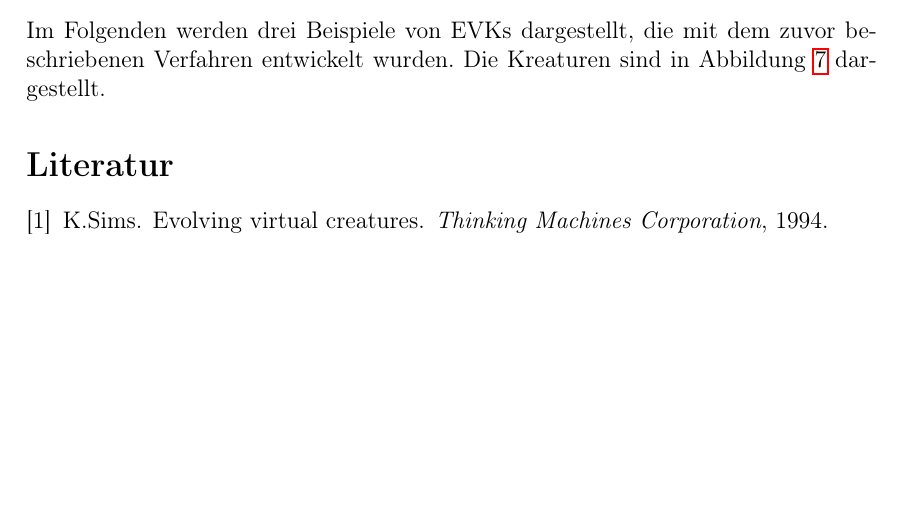
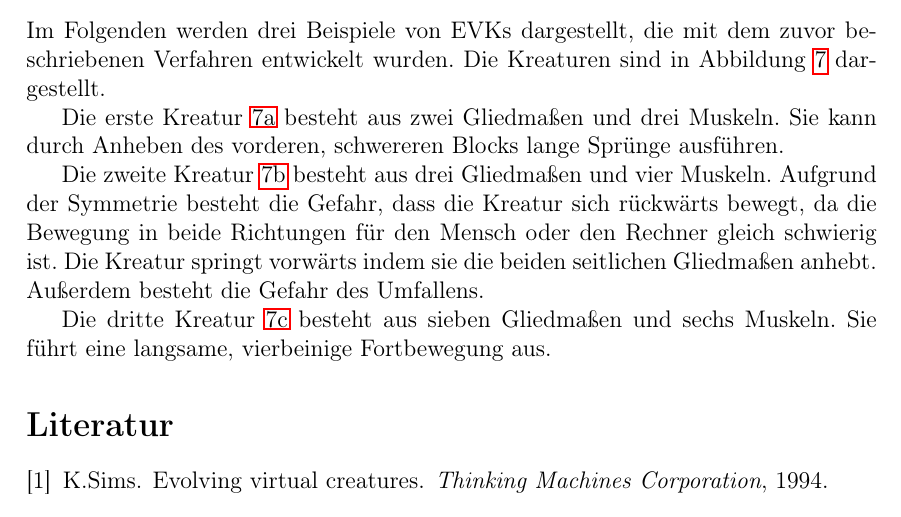
Before and after one commit to marian42/darwinsavatars, a LaTeX document (Ausarbeitung/ausarbeitung.tex): part of page 9 of 9, cut so that both start at the same text, the shorter picture padded with empty space. Compiled offline with pdfLaTeX; the source files are stored in an older character set and shown here as Unicode.

Commit message:
Erklärung zu den Beispielen

```diff
--- a/Ausarbeitung/ausarbeitung.tex
+++ b/Ausarbeitung/ausarbeitung.tex
@@ -532,3 +536,14 @@ Die Kreaturen sind in Abbildung \ref{fig:beispiele} dargestellt.
+Die erste Kreatur \ref{fig:bsp1} besteht aus zwei Gliedmaßen und drei Muskeln.
+Sie kann durch Anheben des vorderen, schwereren Blocks lange Sprünge ausführen.
+
+Die zweite Kreatur \ref{fig:bsp2} besteht aus drei Gliedmaßen und vier Muskeln.
+Aufgrund der Symmetrie besteht die Gefahr, dass die Kreatur sich rückwärts bewegt, da die Bewegung in beide Richtungen für den Mensch oder den Rechner gleich schwierig ist.
+Die Kreatur springt vorwärts indem sie die beiden seitlichen Gliedmaßen anhebt.
+Außerdem besteht die Gefahr des Umfallens.
+
+Die dritte Kreatur \ref{fig:bsp3} besteht aus sieben Gliedmaßen und sechs Muskeln.
+Sie führt eine langsame, vierbeinige Fortbewegung aus.
+
 
 
 
```
Also changed, not shown: Ausarbeitung/ausarbeitung.tex (12 more changed lines), 1 other file.
